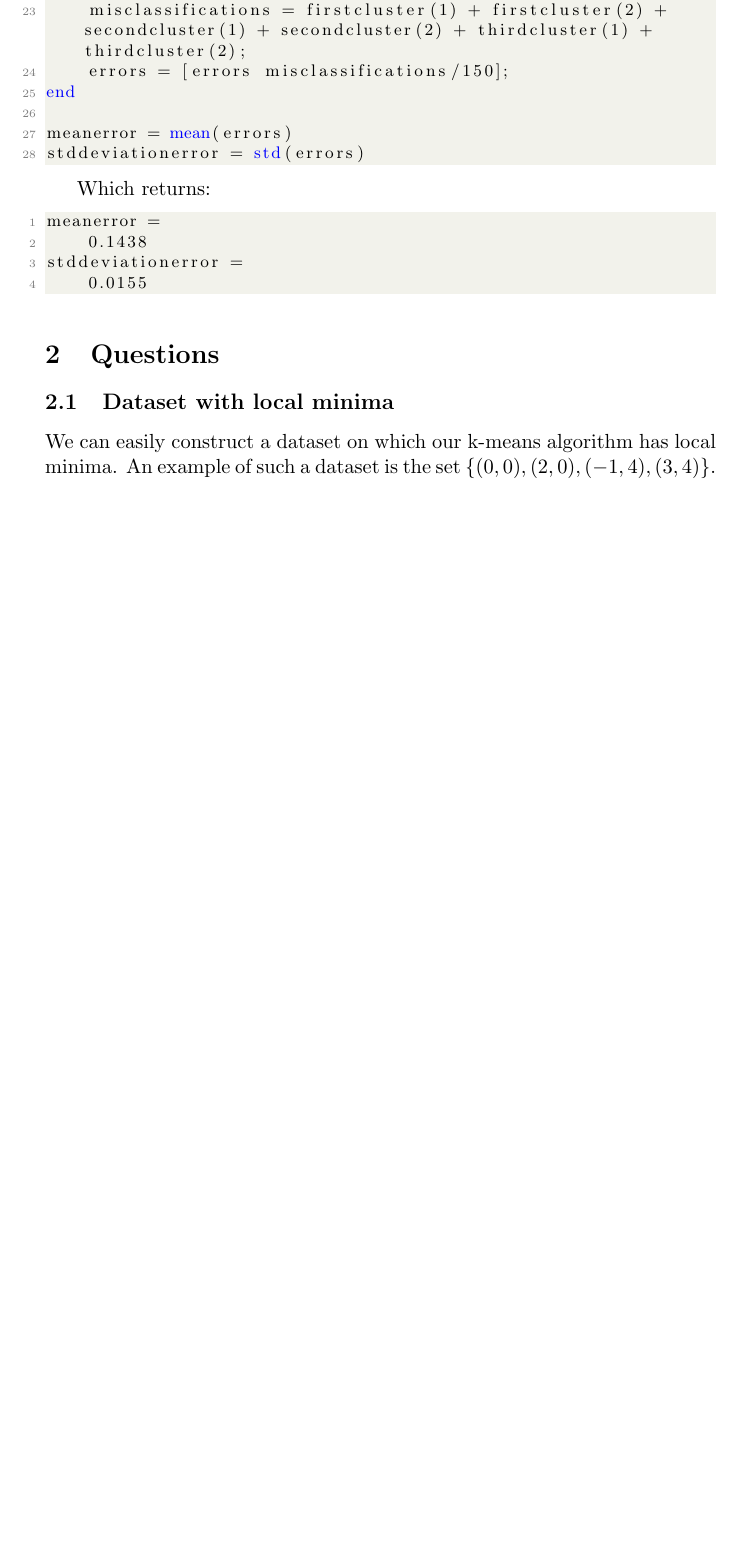
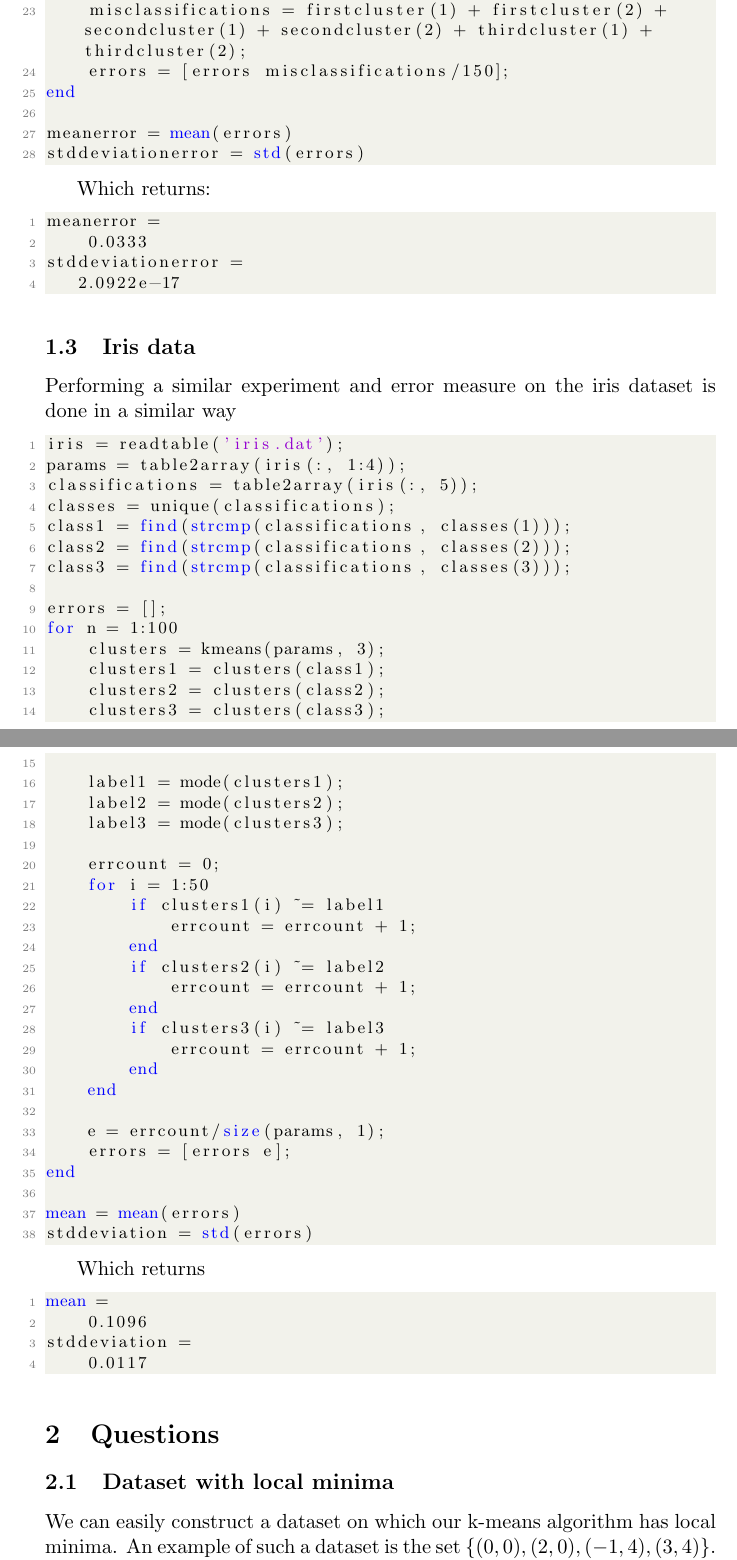
Before and after one commit to sorig-UCL/ML, a LaTeX document (Research Methods/Esben's solutions/CW3/Report/cw3.tex): part of page 5 of 13 before the commit and two parts of pages 5 and 6 of 14 after it, the two joined at a grey line, cut so that both start at the same text, the shorter picture padded with empty space. Compiled offline with pdfLaTeX.

Commit message:
Added iris data section and finished CW3

```diff
--- a/Research Methods/Esben's solutions/CW3/Report/cw3.tex
+++ b/Research Methods/Esben's solutions/CW3/Report/cw3.tex
@@ -185,9 +185,63 @@ stddeviationerror = std(errors)\end{lstlisting}
     Which returns:
     \begin{lstlisting}
 meanerror =
-    0.1438
+    0.0333
 stddeviationerror =
-    0.0155\end{lstlisting}
+   2.0922e-17\end{lstlisting}
+
+   \subsection{Iris data}
+
+   Performing a similar experiment and error measure on the iris dataset is done in a similar way
+
+   \begin{lstlisting}
+iris = readtable('iris.dat');
+params = table2array(iris(:, 1:4));
+classifications = table2array(iris(:, 5));
+classes = unique(classifications);
+class1 = find(strcmp(classifications, classes(1)));
+class2 = find(strcmp(classifications, classes(2)));
+class3 = find(strcmp(classifications, classes(3)));
+
+errors = [];
+for n = 1:100
+    clusters = kmeans(params, 3);
+    clusters1 = clusters(class1);
+    clusters2 = clusters(class2);
+    clusters3 = clusters(class3);
+
+    label1 = mode(clusters1);
+    label2 = mode(clusters2);
+    label3 = mode(clusters3);
+
+    errcount = 0;
+    for i = 1:50
+        if clusters1(i) ~= label1
+            errcount = errcount + 1;
+        end
+        if clusters2(i) ~= label2
+            errcount = errcount + 1;
+        end
+        if clusters3(i) ~= label3
+            errcount = errcount + 1;
+        end
+    end
+
+    e = errcount/size(params, 1);
+    errors = [errors e];
+end
+
+mean = mean(errors)
+stddeviation = std(errors)\end{lstlisting}
+
+    Which returns
+
+    \begin{lstlisting}
+mean =
+    0.1096
+stddeviation =
+    0.0117\end{lstlisting}
+
+
 
 \section{Questions}
 \subsection{Dataset with local minima} We can easily construct a dataset on which our k-means algorithm has local minima. An example of such a dataset is the set $\{ (0,0), (2,0), (-1, 4), (3, 4) \}$. This is clear if we plot the data.
```
Also changed, not shown: Research Methods/Esben's solutions/CW3/Report/2-1.pdf, Research Methods/Esben's solutions/CW3/Report/2-2.pdf, Research Methods/Esben's solutions/CW3/Report/cw3.pdf, Research Methods/Esben's solutions/CW3/Report/cw3.tex (2 more changed lines), 1 other file.
